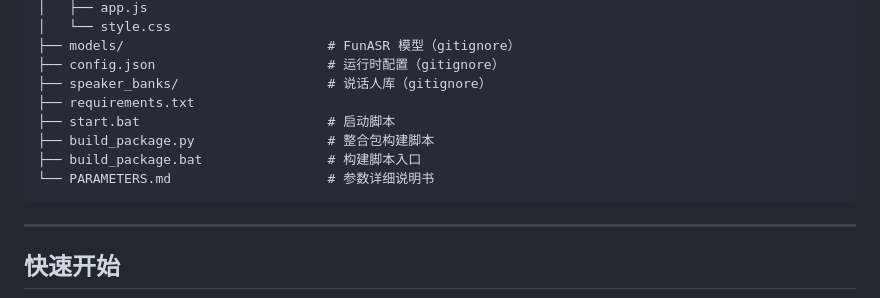
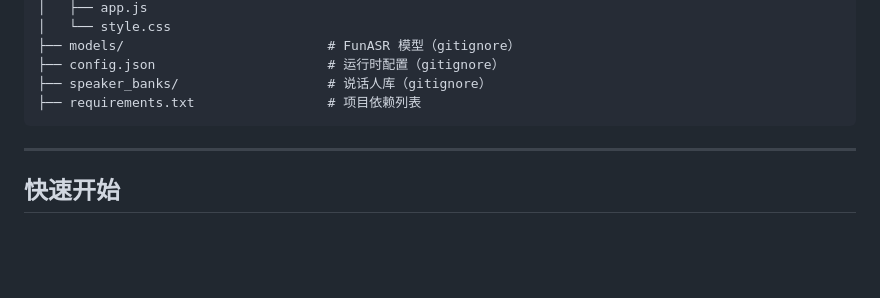
Before and after one commit to hongjiyao/Realtime-Transcription, a Markdown page: README.md, the part around the change. Rendered like a GitHub page; blank space fills up the shorter version.

````diff
--- a/README.md
+++ b/README.md
@@ -53,11 +53,7 @@ Realtime-Transcription/
 ├── models/                          # FunASR 模型（gitignore）
 ├── config.json                      # 运行时配置（gitignore）
 ├── speaker_banks/                   # 说话人库（gitignore）
-├── requirements.txt
-├── start.bat                        # 启动脚本
-├── build_package.py                 # 整合包构建脚本
-├── build_package.bat                # 构建脚本入口
-└── PARAMETERS.md                    # 参数详细说明书
+├── requirements.txt                 # 项目依赖列表
 ```
 
 ---
````
